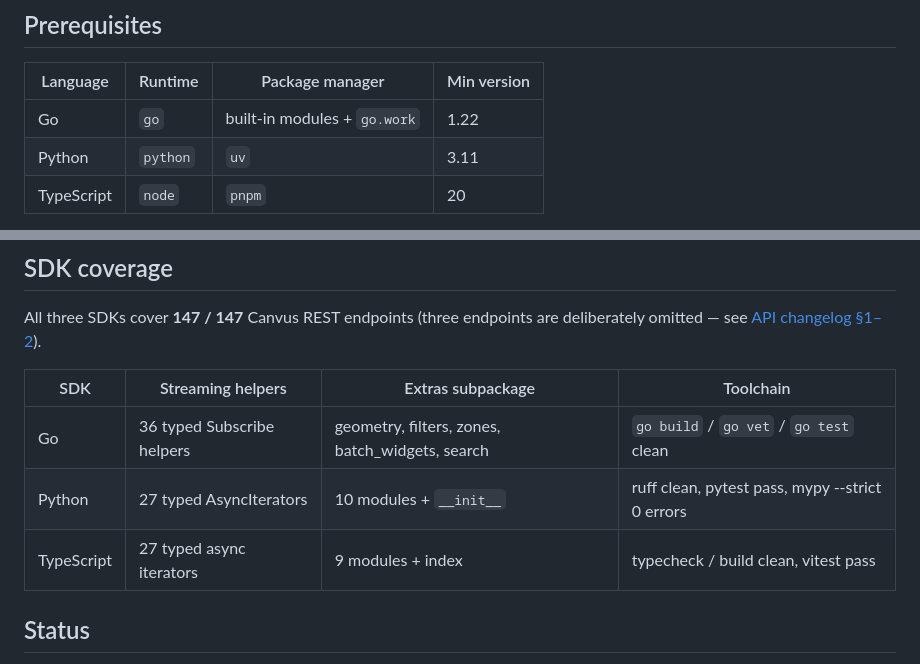
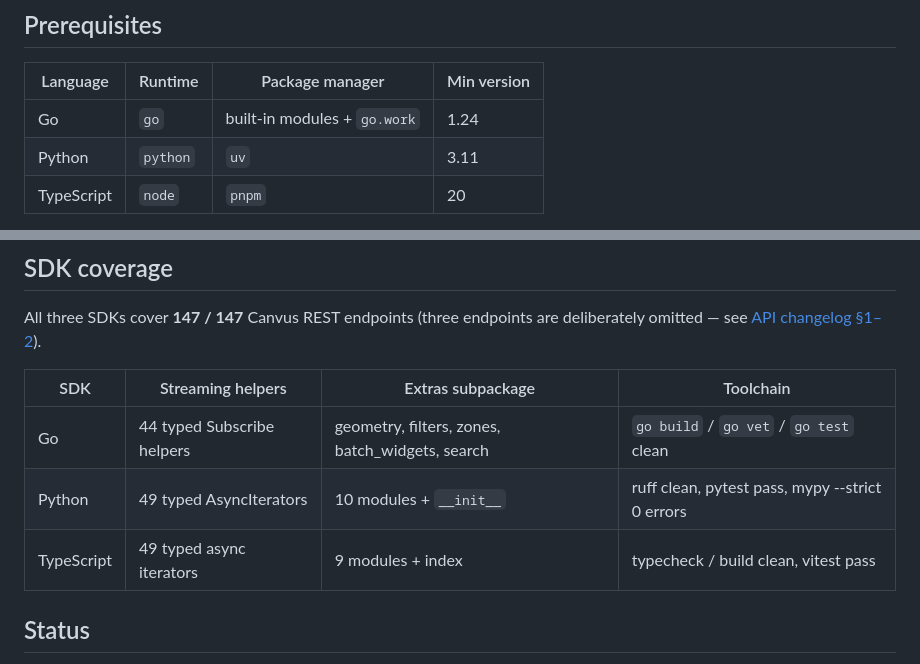
Before and after one commit to jaypaulb/MT-Canvus-Tools, a Markdown page: README.md, 2 parts joined by grey strips. GitHub-like rendering.

Commit message:
docs: fix README accuracy — Go workspace min version, verify streaming counts (Phase 6)
Go workspace requires 1.24 (not 1.22) per go.work. Streaming helper counts corrected to
actual grep-verified values: Go 44 Subscribe helpers, Python 49 AsyncIterators, TypeScript
49 async iterators (previous 36/27/27 were from an earlier phase audit before additions).

```diff
--- a/README.md
+++ b/README.md
@@ -14,7 +14,7 @@ SDKs, examples, and tools for building on the [Canvus](https://www.multitaction.
 
 | Language | Runtime | Package manager | Min version |
 |---|---|---|---|
-| Go | `go` | built-in modules + `go.work` | 1.22 |
+| Go | `go` | built-in modules + `go.work` | 1.24 |
 | Python | `python` | `uv` | 3.11 |
 | TypeScript | `node` | `pnpm` | 20 |
 
@@ -72,9 +72,9 @@ All three SDKs cover **147 / 147** Canvus REST endpoints (three endpoints are de
 
 | SDK | Streaming helpers | Extras subpackage | Toolchain |
 |---|---|---|---|
-| Go | 36 typed Subscribe helpers | geometry, filters, zones, batch\_widgets, search | `go build` / `go vet` / `go test` clean |
-| Python | 27 typed AsyncIterators | 10 modules + `__init__` | ruff clean, pytest pass, mypy --strict 0 errors |
-| TypeScript | 27 typed async iterators | 9 modules + index | typecheck / build clean, vitest pass |
+| Go | 44 typed Subscribe helpers | geometry, filters, zones, batch\_widgets, search | `go build` / `go vet` / `go test` clean |
+| Python | 49 typed AsyncIterators | 10 modules + `__init__` | ruff clean, pytest pass, mypy --strict 0 errors |
+| TypeScript | 49 typed async iterators | 9 modules + index | typecheck / build clean, vitest pass |
 
 ## Status
 
```
